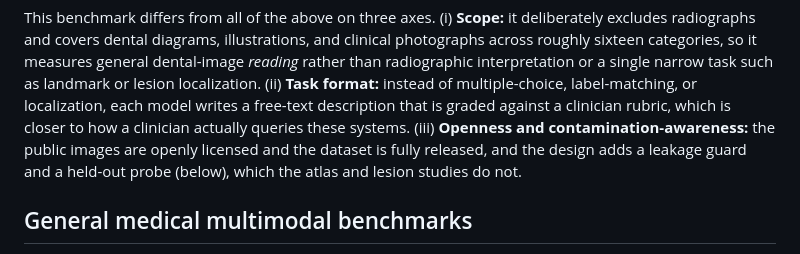
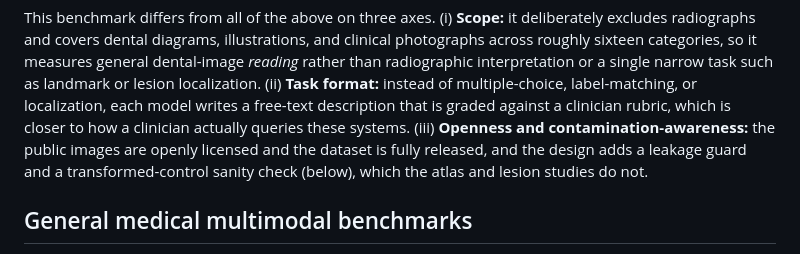
Before and after one commit to Tuminha/dental-vision-benchmark, a Markdown page: paper/related_work.md, the part around the change. Drawn GitHub-style.

Commit message:
related_work: fix wording that implied a public held-out probe
The contamination-awareness axis said the public design adds 'a held-out probe', but the
public design only ships the leakage guard and a transformed public control; the actual
held-out probe is private and gitignored. Reworded to 'a transformed-control sanity check'
so the public draft does not imply a public held-out contamination result (per Codex review).

Co-Authored-By: Claude Opus 4.8 (1M context) <noreply@anthropic.com>

```diff
--- a/paper/related_work.md
+++ b/paper/related_work.md
@@ -32,8 +32,8 @@ interpretation or a single narrow task such as landmark or lesion localization.
 format:** instead of multiple-choice, label-matching, or localization, each model writes a free-text
 description that is graded against a clinician rubric, which is closer to how a clinician actually
 queries these systems. (iii) **Openness and contamination-awareness:** the public images are openly
-licensed and the dataset is fully released, and the design adds a leakage guard and a held-out
-probe (below), which the atlas and lesion studies do not.
+licensed and the dataset is fully released, and the design adds a leakage guard and a
+transformed-control sanity check (below), which the atlas and lesion studies do not.
 
 ## General medical multimodal benchmarks
 
```
